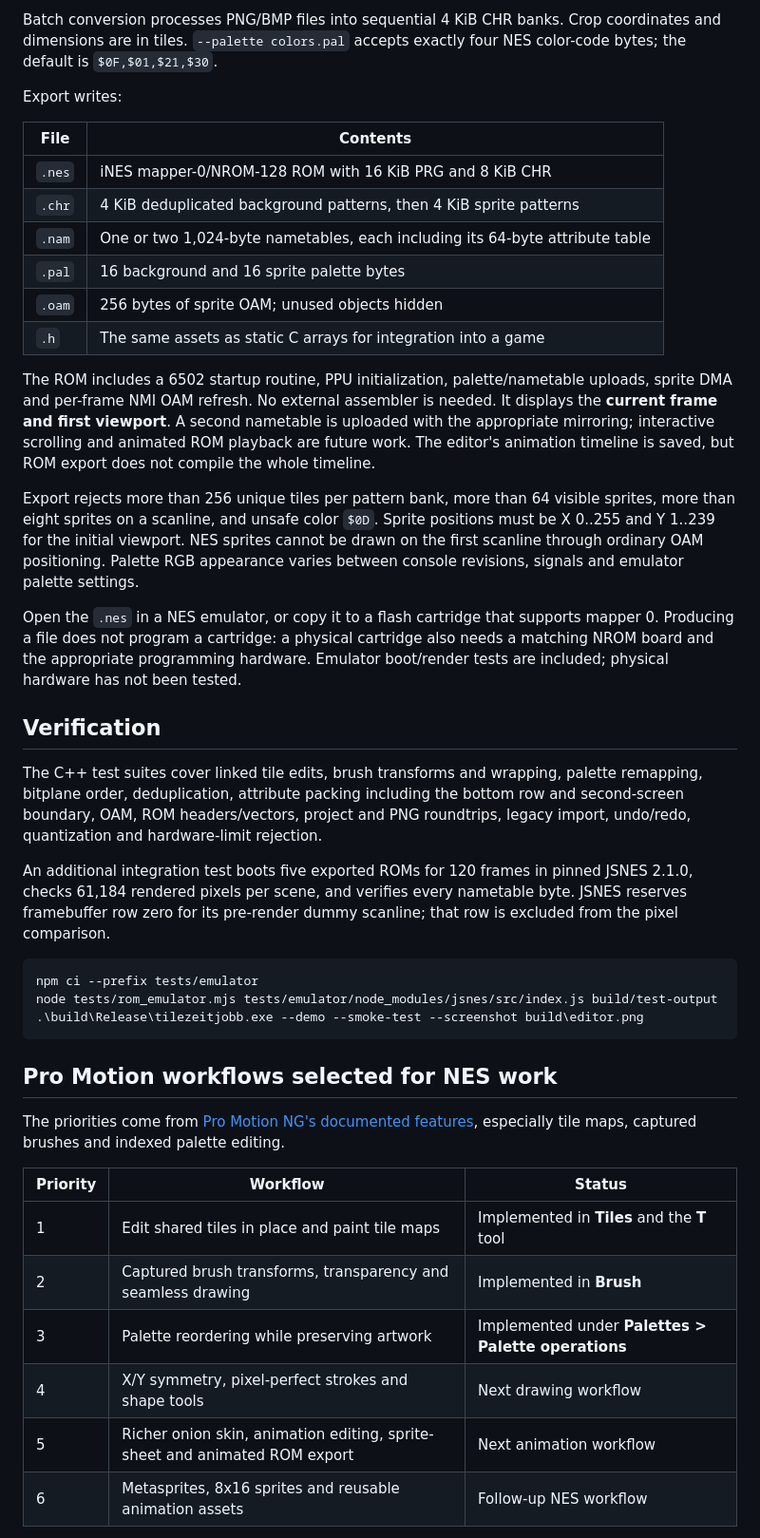
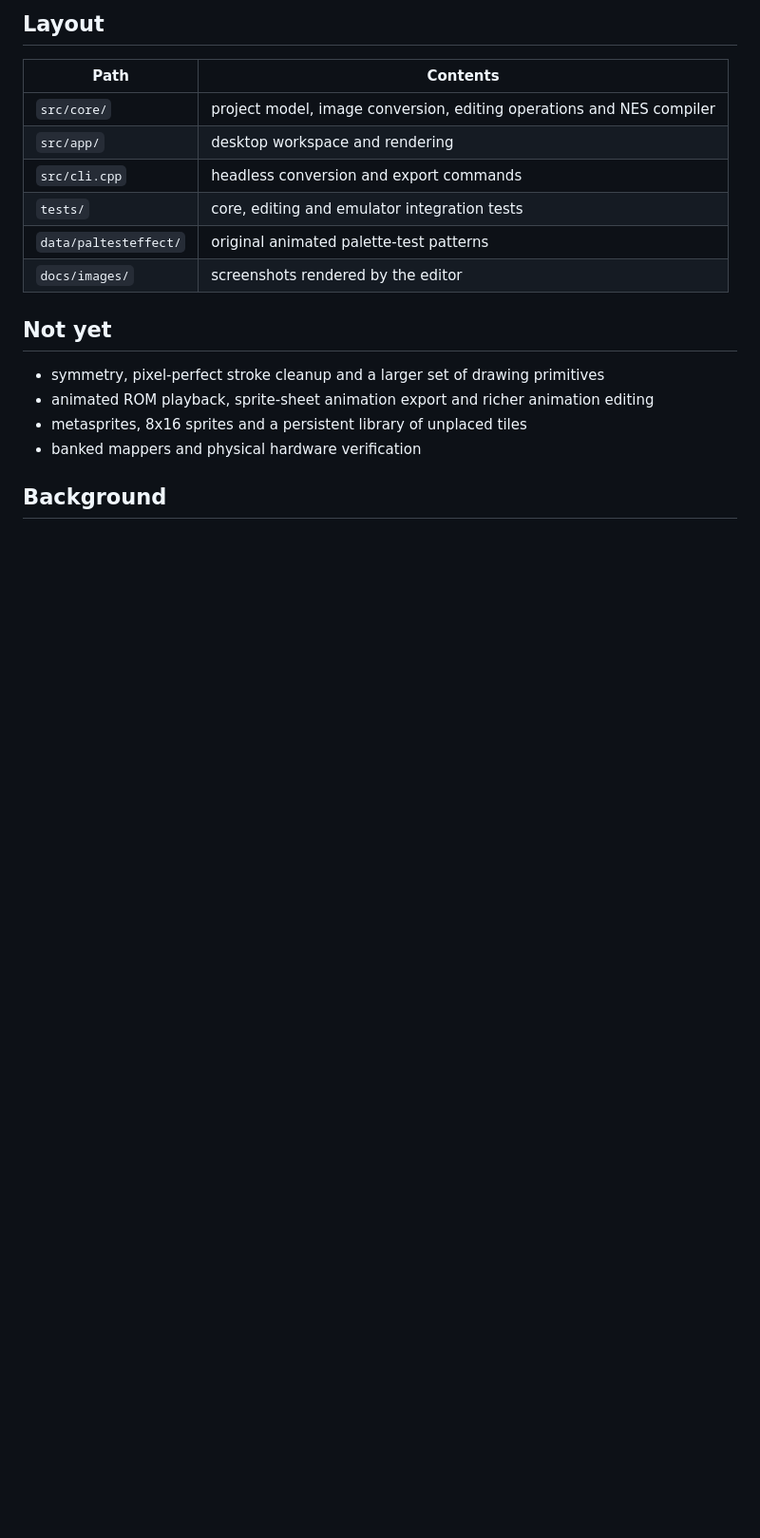
Before and after one commit to varnholt/tilezeitjobb, a Markdown page: README.md, the part around one of its changes. Shown at 95% size. Rendered like a GitHub page; blank space fills up the shorter version.

Commit message:
Reorganize editor workspace and document NES workflows

````diff
--- a/README.md
+++ b/README.md
@@ -103,67 +199,22 @@ Use **File > Export NES ROM + assets** or:
 ```
 
-Batch conversion processes PNG/BMP files into sequential 4 KiB CHR banks. Crop
-coordinates and dimensions are in tiles. `--palette colors.pal` accepts exactly
-four NES color-code bytes; the default is `$0F,$01,$21,$30`.
+## Layout
 
-Export writes:
+| Path | Contents |
+|---|---|
+| `src/core/` | project model, image conversion, editing operations and NES compiler |
+| `src/app/` | desktop workspace and rendering |
+| `src/cli.cpp` | headless conversion and export commands |
+| `tests/` | core, editing and emulator integration tests |
+| `data/paltesteffect/` | original animated palette-test patterns |
+| `docs/images/` | screenshots rendered by the editor |
 
-| File | Contents |
-| --- | --- |
-| `.nes` | iNES mapper-0/NROM-128 ROM with 16 KiB PRG and 8 KiB CHR |
-| `.chr` | 4 KiB deduplicated background patterns, then 4 KiB sprite patterns |
-| `.nam` | One or two 1,024-byte nametables, each including its 64-byte attribute table |
-| `.pal` | 16 background and 16 sprite palette bytes |
-| `.oam` | 256 bytes of sprite OAM; unused objects hidden |
-| `.h` | The same assets as static C arrays for integration into a game |
+## Not yet
 
-The ROM includes a 6502 startup routine, PPU initialization, palette/nametable
-uploads, sprite DMA and per-frame NMI OAM refresh. No external assembler is needed.
-It displays the **current frame and first viewport**. A second nametable is uploaded
-with the appropriate mirroring; interactive scrolling and animated ROM playback
-are future work. The editor's animation timeline is saved, but ROM export does not
-compile the whole timeline.
+- symmetry, pixel-perfect stroke cleanup and a larger set of drawing primitives
+- animated ROM playback, sprite-sheet animation export and richer animation editing
+- metasprites, 8x16 sprites and a persistent library of unplaced tiles
+- banked mappers and physical hardware verification
 
-Export rejects more than 256 unique tiles per pattern bank, more than 64 visible
-sprites, more than eight sprites on a scanline, and unsafe color `$0D`. Sprite
-positions must be X 0..255 and Y 1..239 for the initial viewport. NES sprites cannot
-be drawn on the first scanline through ordinary OAM positioning. Palette RGB
-appearance varies between console revisions, signals and emulator palette settings.
+## Background
 
-Open the `.nes` in a NES emulator, or copy it to a flash cartridge that supports
-mapper 0. Producing a file does not program a cartridge: a physical cartridge also
-needs a matching NROM board and the appropriate programming hardware. Emulator
-boot/render tests are included; physical hardware has not been tested.
-
-## Verification
-
-The C++ test suites cover linked tile edits, brush transforms and wrapping, palette
-remapping, bitplane order, deduplication, attribute packing including
-the bottom row and second-screen boundary, OAM, ROM headers/vectors, project and PNG
-roundtrips, legacy import, undo/redo, quantization and hardware-limit rejection.
-
-An additional integration test boots five exported ROMs for 120 frames in pinned
-JSNES 2.1.0, checks 61,184 rendered pixels per scene, and verifies every nametable
-byte. JSNES reserves framebuffer row zero for its pre-render dummy scanline; that
-row is excluded from the pixel comparison.
-
-```powershell
-npm ci --prefix tests/emulator
-node tests/rom_emulator.mjs tests/emulator/node_modules/jsnes/src/index.js build/test-output
-.\build\Release\tilezeitjobb.exe --demo --smoke-test --screenshot build\editor.png
-```
-
-## Pro Motion workflows selected for NES work
-
-The priorities come from [Pro Motion NG's documented features](https://www.cosmigo.com/pixel_animation_software),
-especially tile maps, captured brushes and indexed palette editing.
-
-| Priority | Workflow | Status |
-| --- | --- | --- |
-| 1 | Edit shared tiles in place and paint tile maps | Implemented in **Tiles** and the **T** tool |
-| 2 | Captured brush transforms, transparency and seamless drawing | Implemented in **Brush** |
-| 3 | Palette reordering while preserving artwork | Implemented under **Palettes > Palette operations** |
-| 4 | X/Y symmetry, pixel-perfect strokes and shape tools | Next drawing workflow |
-| 5 | Richer onion skin, animation editing, sprite-sheet and animated ROM export | Next animation workflow |
-| 6 | Metasprites, 8x16 sprites and reusable animation assets | Follow-up NES workflow |
-
````
Also changed, not shown: other parts of README.md (+174 -102 lines), docs/images/editor.png (added), docs/images/tiles.png (added), 8 other files.
